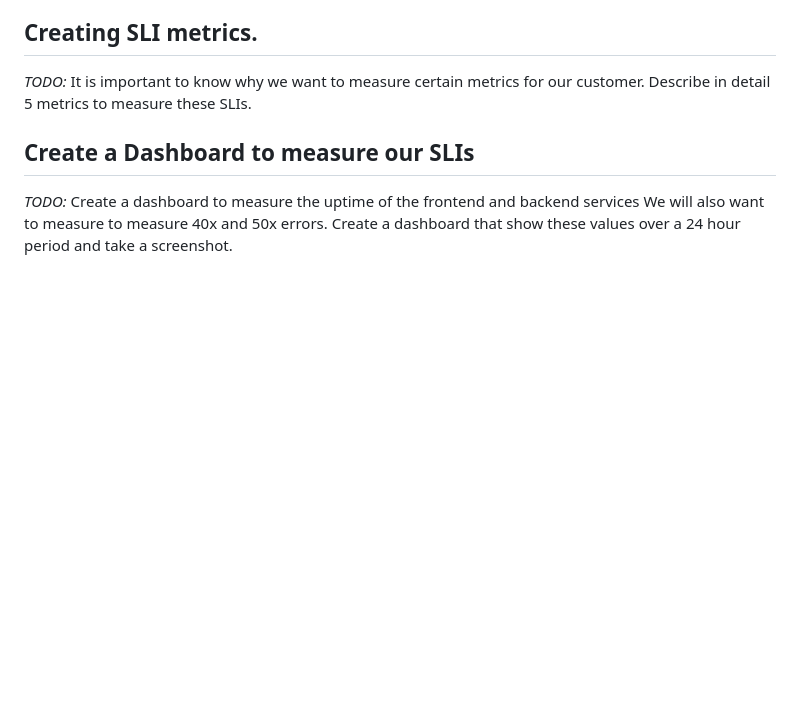
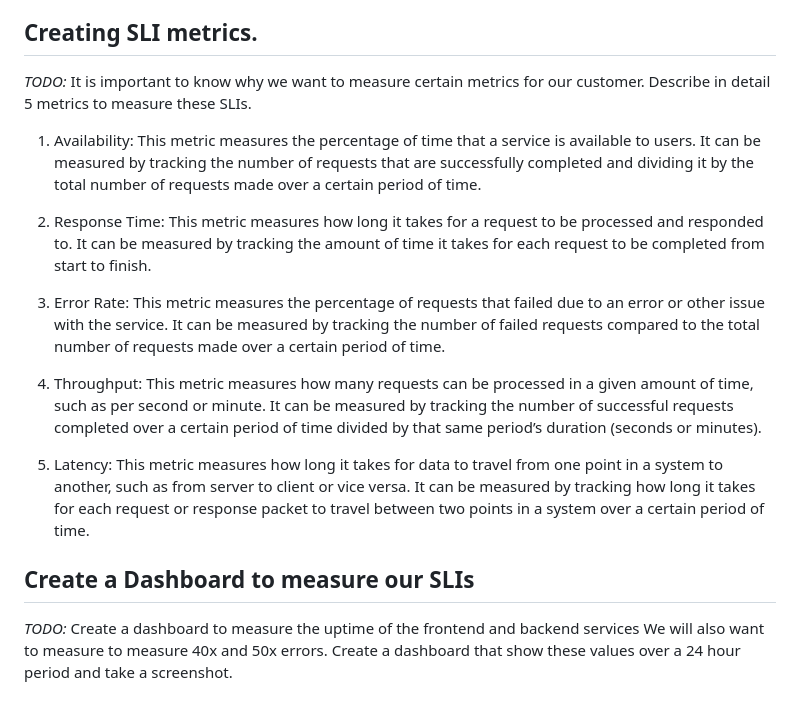
Before and after one commit to AhmedRaafat-AR/Metrics-Dashboard, a Markdown page: README.md, the part around the change. Rendered like a GitHub page; blank space fills up the shorter version.

Commit message:
Creating SLI metrics

```diff
--- a/README.md
+++ b/README.md
@@ -21,6 +21,16 @@ SLIs (Service Level Indicators) are metrics used to measure the performance of a
 
 ## Creating SLI metrics.
 *TODO:* It is important to know why we want to measure certain metrics for our customer. Describe in detail 5 metrics to measure these SLIs.
+
+1. Availability: This metric measures the percentage of time that a service is available to users. It can be measured by tracking the number of requests that are successfully completed and dividing it by the total number of requests made over a certain period of time.
+
+2. Response Time: This metric measures how long it takes for a request to be processed and responded to. It can be measured by tracking the amount of time it takes for each request to be completed from start to finish.
+
+3. Error Rate: This metric measures the percentage of requests that failed due to an error or other issue with the service. It can be measured by tracking the number of failed requests compared to the total number of requests made over a certain period of time.
+
+4. Throughput: This metric measures how many requests can be processed in a given amount of time, such as per second or minute. It can be measured by tracking the number of successful requests completed over a certain period of time divided by that same period’s duration (seconds or minutes).
+
+5. Latency: This metric measures how long it takes for data to travel from one point in a system to another, such as from server to client or vice versa. It can be measured by tracking how long it takes for each request or response packet to travel between two points in a system over a certain period of time.
 
 ## Create a Dashboard to measure our SLIs
 *TODO:* Create a dashboard to measure the uptime of the frontend and backend services We will also want to measure to measure 40x and 50x errors. Create a dashboard that show these values over a 24 hour period and take a screenshot.
```
